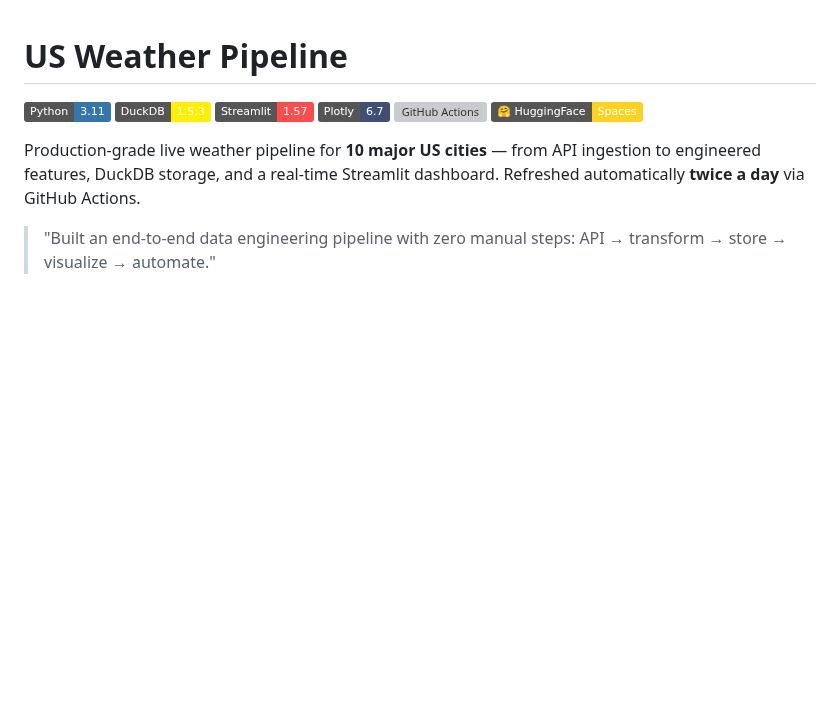
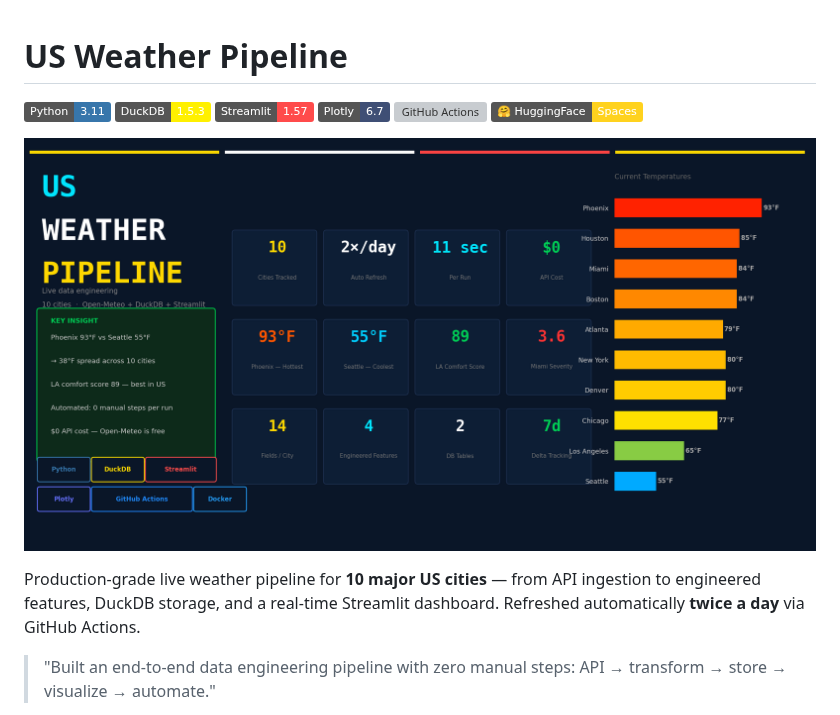
Before and after one commit to evgeniimatveev/weather-pipeline, a Markdown page: README.md, the part around the change. Rendered like a GitHub page; pictures changed too: assets/weather_banner_v1.png (added); badges without logos; blank space fills up the shorter version; grey boxes are pictures that could not be loaded.

Commit message:
assets: add banner + insert into README

```diff
--- a/README.md
+++ b/README.md
@@ -6,6 +6,8 @@
 ![Plotly](https://img.shields.io/badge/Plotly-6.7-3F4F75?logo=plotly&logoColor=white)
 ![GitHub Actions](https://img.shields.io/badge/GitHub_Actions-2×/day-2088FF?logo=githubactions&logoColor=white)
 [![HuggingFace](https://img.shields.io/badge/🤗_HuggingFace-Spaces-FFD21E?logo=huggingface&logoColor=black)](https://huggingface.co/spaces/evgeniimatveevusa/weather-pipeline)
+
+![Banner](assets/weather_banner_v1.png)
 
 Production-grade live weather pipeline for **10 major US cities** — from API ingestion to engineered features, DuckDB storage, and a real-time Streamlit dashboard. Refreshed automatically **twice a day** via GitHub Actions.
 
```
Also changed, not shown: 1 other file.
